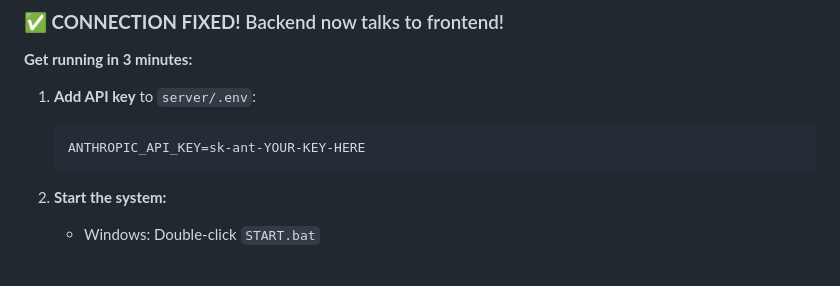
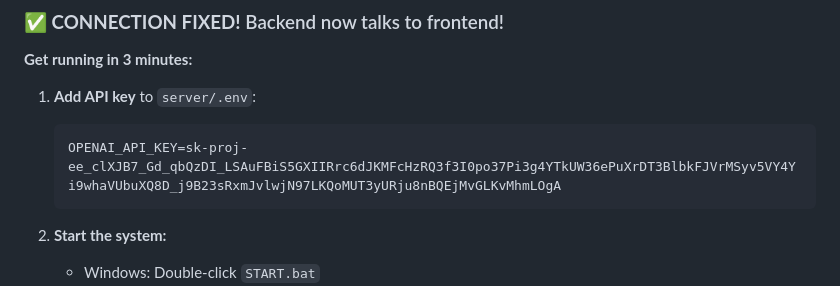
Before and after one commit to ElDiablo7/HOMESAFE_NEW, a Markdown page: README.md, the part around the change. Rendered like a GitHub page; blank space fills up the shorter version.

````diff
--- a/README.md
+++ b/README.md
@@ -13,7 +13,7 @@
 
 1. **Add API key** to `server/.env`:
    ```env
-   ANTHROPIC_API_KEY=sk-ant-YOUR-KEY-HERE
+   OPENAI_API_KEY=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
    ```
 
 2. **Start the system:**
````
